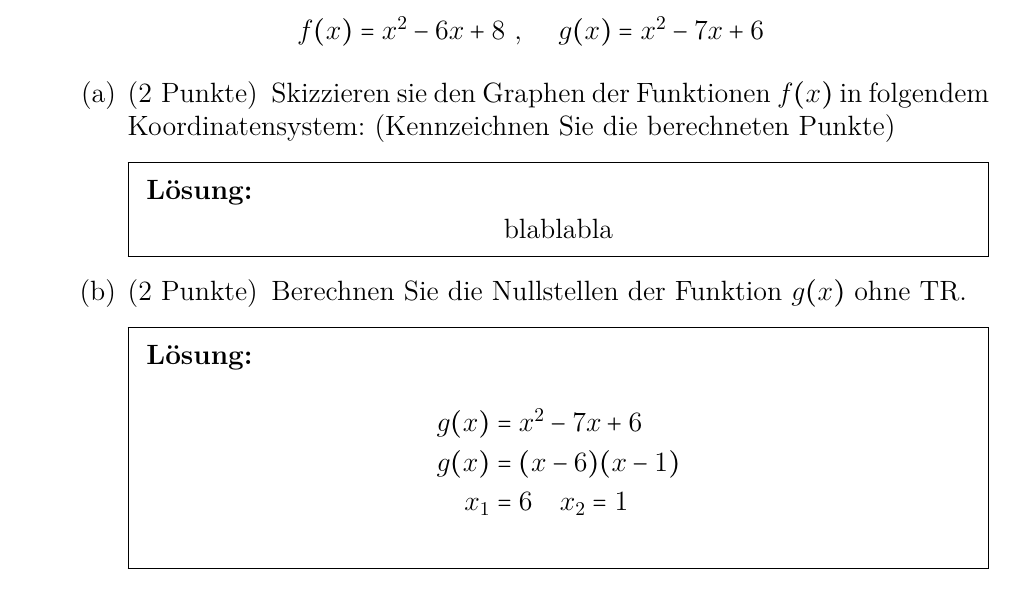
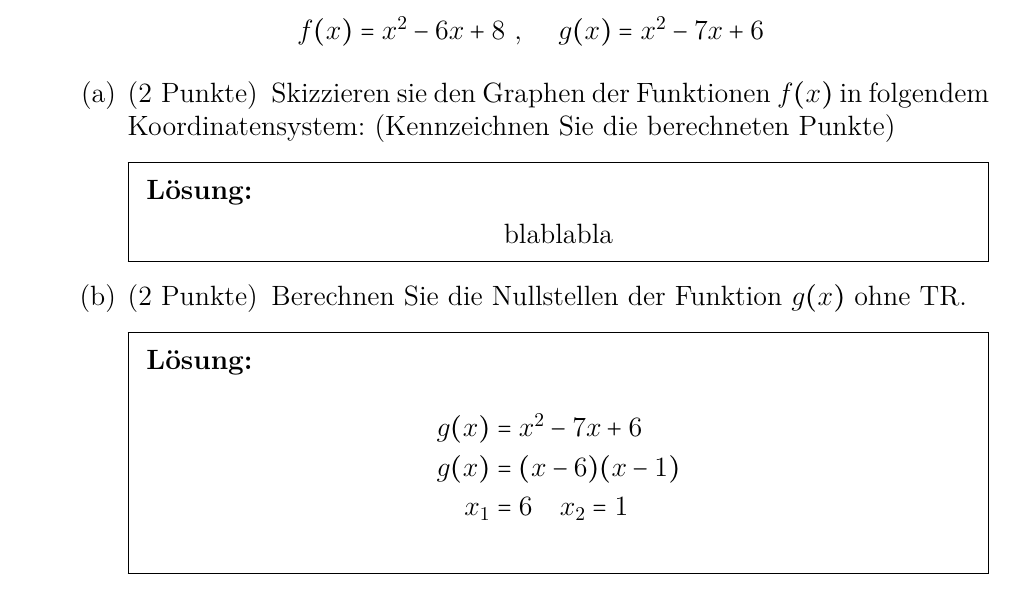
Before and after one commit to Buuch4K/SchoolTex, a LaTeX problem sheet (Exams/GZP_Vorlage.tex): part of page 3 of 9, cut so that both start at the same text. The pictures show the PDF file Exams/GZP_Vorlage.pdf that the author committed with the source.

Commit message:
GZP checked if running correctly

```diff
--- a/Exams/GZP_Vorlage.tex
+++ b/Exams/GZP_Vorlage.tex
@@ -106,12 +106,13 @@ Gegeben seien die Funktionen \[f(x)=x^2-6x+8 \text{ , } \quad g(x) = x^2-7x+6\]
 \setlength{\columnsep}{30pt}
 \part[2] Skizzieren sie den Graphen der Funktionen $f(x)$ in folgendem \\ Koordinatensystem:
 (Kennzeichnen Sie die berechneten Punkte)
+\ifprintanswers
 \begin{solution}
 	\begin{center}
 		blablabla
 	\end{center}
 \end{solution}
-\ifprintanswers\else
+\else
     \begin{center}
      blablabla
     \end{center}
```
Also changed, not shown: Exams/GZP_Vorlage.pdf, Exams/GZP_Vorlage.tex (2 more changed lines). Lines whose indentation alone changed are shown as unchanged.
